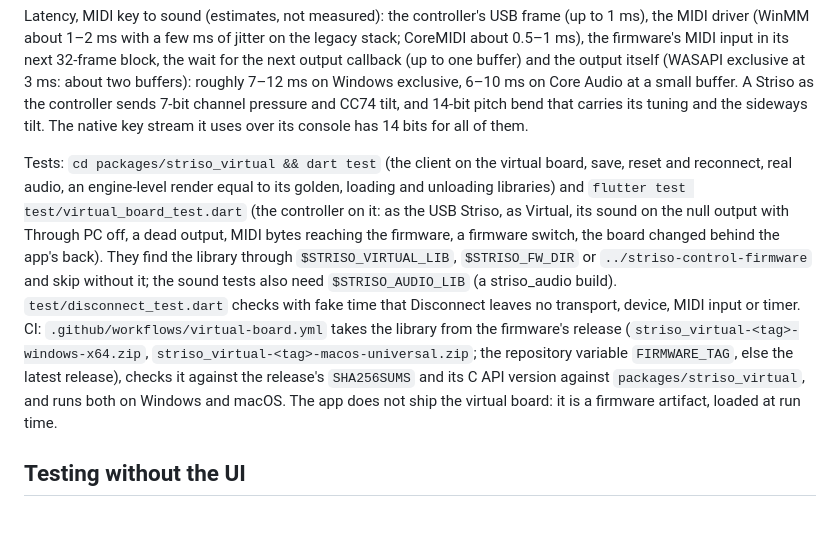
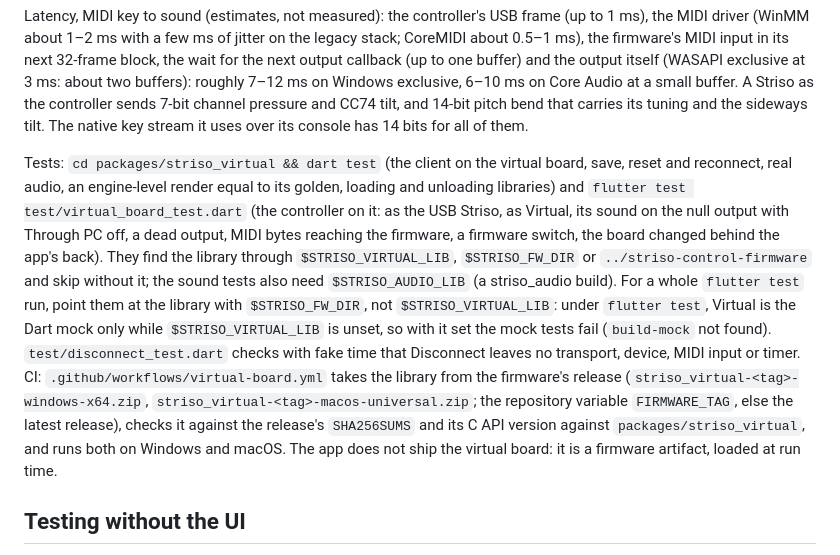
Before and after one commit to aidin-foroughi/striso-live, a Markdown page: README.md, the part around the change. GitHub-like rendering; blank space fills up the shorter version.

Commit message:
README: the Virtual tests in a whole flutter test run take $STRISO_FW_DIR, not $STRISO_VIRTUAL_LIB
Under flutter test, Virtual is the Dart mock only while STRISO_VIRTUAL_LIB is unset. Set for the
whole run, it fails 18 mock tests (build-mock not found); this was seen on the Mac mini.

Co-Authored-By: Claude Opus 5.5 <noreply@anthropic.com>

```diff
--- a/README.md
+++ b/README.md
@@ -292,7 +292,7 @@ In Virtual the app talks to the firmware over the same console protocol as to th
 
 Latency, MIDI key to sound (estimates, not measured): the controller's USB frame (up to 1 ms), the MIDI driver (WinMM about 1–2 ms with a few ms of jitter on the legacy stack; CoreMIDI about 0.5–1 ms), the firmware's MIDI input in its next 32-frame block, the wait for the next output callback (up to one buffer) and the output itself (WASAPI exclusive at 3 ms: about two buffers): roughly 7–12 ms on Windows exclusive, 6–10 ms on Core Audio at a small buffer. A Striso as the controller sends 7-bit channel pressure and CC74 tilt, and 14-bit pitch bend that carries its tuning and the sideways tilt. The native key stream it uses over its console has 14 bits for all of them.
 
-Tests: `cd packages/striso_virtual && dart test` (the client on the virtual board, save, reset and reconnect, real audio, an engine-level render equal to its golden, loading and unloading libraries) and `flutter test test/virtual_board_test.dart` (the controller on it: as the USB Striso, as Virtual, its sound on the null output with Through PC off, a dead output, MIDI bytes reaching the firmware, a firmware switch, the board changed behind the app's back). They find the library through `$STRISO_VIRTUAL_LIB`, `$STRISO_FW_DIR` or `../striso-control-firmware` and skip without it; the sound tests also need `$STRISO_AUDIO_LIB` (a striso_audio build). `test/disconnect_test.dart` checks with fake time that Disconnect leaves no transport, device, MIDI input or timer. CI: `.github/workflows/virtual-board.yml` takes the library from the firmware's release (`striso_virtual-<tag>-windows-x64.zip`, `striso_virtual-<tag>-macos-universal.zip`; the repository variable `FIRMWARE_TAG`, else the latest release), checks it against the release's `SHA256SUMS` and its C API version against `packages/striso_virtual`, and runs both on Windows and macOS. The app does not ship the virtual board: it is a firmware artifact, loaded at run time.
+Tests: `cd packages/striso_virtual && dart test` (the client on the virtual board, save, reset and reconnect, real audio, an engine-level render equal to its golden, loading and unloading libraries) and `flutter test test/virtual_board_test.dart` (the controller on it: as the USB Striso, as Virtual, its sound on the null output with Through PC off, a dead output, MIDI bytes reaching the firmware, a firmware switch, the board changed behind the app's back). They find the library through `$STRISO_VIRTUAL_LIB`, `$STRISO_FW_DIR` or `../striso-control-firmware` and skip without it; the sound tests also need `$STRISO_AUDIO_LIB` (a striso_audio build). For a whole `flutter test` run, point them at the library with `$STRISO_FW_DIR`, not `$STRISO_VIRTUAL_LIB`: under `flutter test`, Virtual is the Dart mock only while `$STRISO_VIRTUAL_LIB` is unset, so with it set the mock tests fail (`build-mock` not found). `test/disconnect_test.dart` checks with fake time that Disconnect leaves no transport, device, MIDI input or timer. CI: `.github/workflows/virtual-board.yml` takes the library from the firmware's release (`striso_virtual-<tag>-windows-x64.zip`, `striso_virtual-<tag>-macos-universal.zip`; the repository variable `FIRMWARE_TAG`, else the latest release), checks it against the release's `SHA256SUMS` and its C API version against `packages/striso_virtual`, and runs both on Windows and macOS. The app does not ship the virtual board: it is a firmware artifact, loaded at run time.
 
 ## Testing without the UI
 
```
